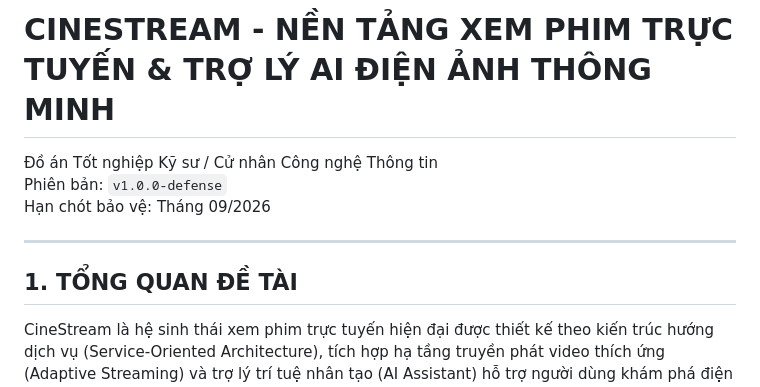
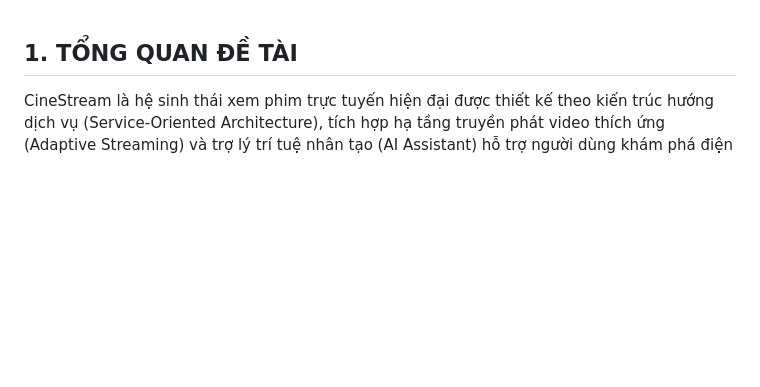
Before and after one commit to ducanh295/CineStream, a Markdown page: README.md, the part around the change. Drawn GitHub-style; blank space fills up the shorter version.

```diff
--- a/README.md
+++ b/README.md
@@ -1,10 +1,3 @@
-# CINESTREAM - NỀN TẢNG XEM PHIM TRỰC TUYẾN & TRỢ LÝ AI ĐIỆN ẢNH THÔNG MINH
-
-Đồ án Tốt nghiệp Kỹ sư / Cử nhân Công nghệ Thông tin
-Phiên bản: `v1.0.0-defense`
-Hạn chót bảo vệ: Tháng 09/2026
-
----
 
 ## 1. TỔNG QUAN ĐỀ TÀI
 
```
